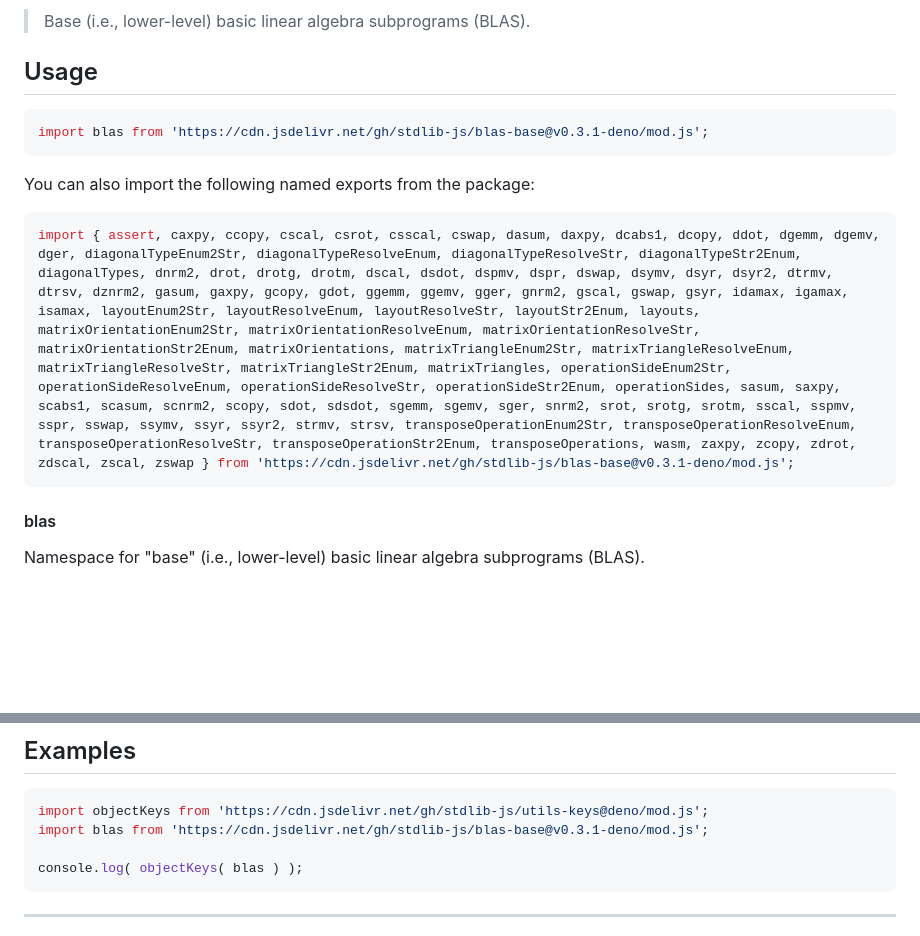
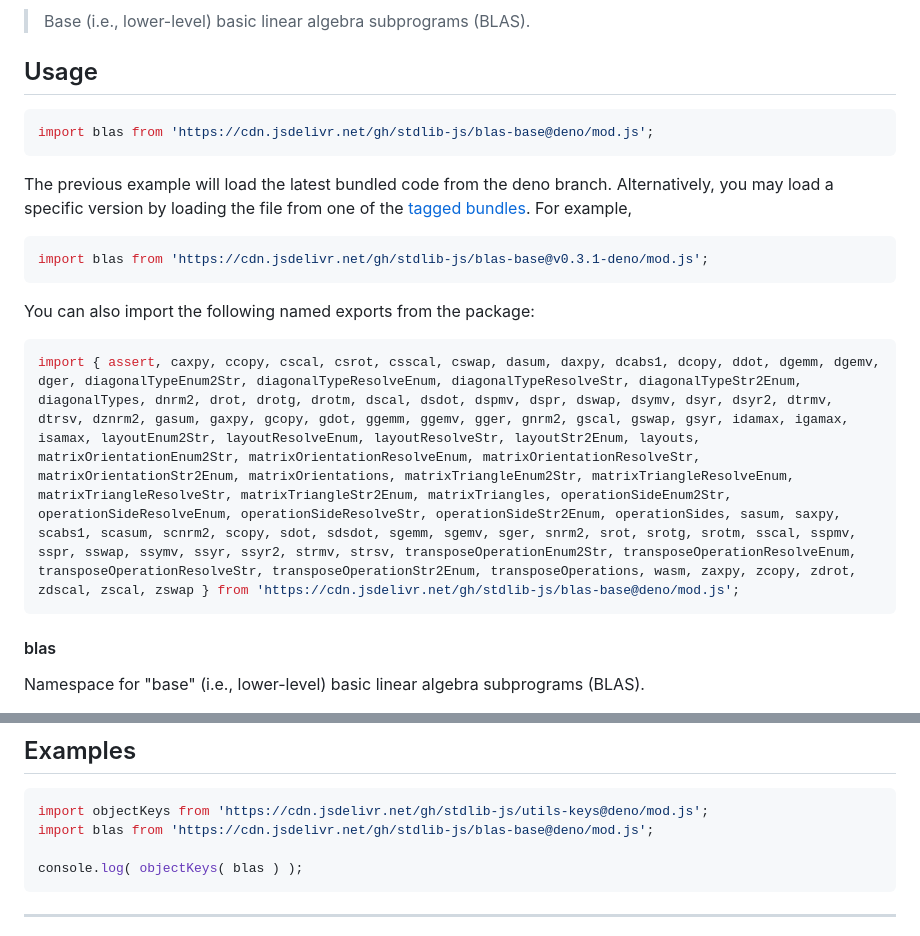
Before and after one commit to stdlib-js/blas-base, a Markdown page: README.md, 2 parts joined by grey strips. Rendered like a GitHub page; blank space fills up the shorter version.

Commit message:
Auto-generated commit

````diff
--- a/README.md
+++ b/README.md
@@ -42,13 +42,18 @@ limitations under the License.
 ## Usage
 
 ```javascript
+import blas from 'https://cdn.jsdelivr.net/gh/stdlib-js/blas-base@deno/mod.js';
+```
+The previous example will load the latest bundled code from the deno branch. Alternatively, you may load a specific version by loading the file from one of the [tagged bundles](https://github.com/stdlib-js/blas-base/tags). For example,
+
+```javascript
 import blas from 'https://cdn.jsdelivr.net/gh/stdlib-js/blas-base@v0.3.1-deno/mod.js';
 ```
 
 You can also import the following named exports from the package:
 
 ```javascript
-import { assert, caxpy, ccopy, cscal, csrot, csscal, cswap, dasum, daxpy, dcabs1, dcopy, ddot, dgemm, dgemv, dger, diagonalTypeEnum2Str, diagonalTypeResolveEnum, diagonalTypeResolveStr, diagonalTypeStr2Enum, diagonalTypes, dnrm2, drot, drotg, drotm, dscal, dsdot, dspmv, dspr, dswap, dsymv, dsyr, dsyr2, dtrmv, dtrsv, dznrm2, gasum, gaxpy, gcopy, gdot, ggemm, ggemv, gger, gnrm2, gscal, gswap, gsyr, idamax, igamax, isamax, layoutEnum2Str, layoutResolveEnum, layoutResolveStr, layoutStr2Enum, layouts, matrixOrientationEnum2Str, matrixOrientationResolveEnum, matrixOrientationResolveStr, matrixOrientationStr2Enum, matrixOrientations, matrixTriangleEnum2Str, matrixTriangleResolveEnum, matrixTriangleResolveStr, matrixTriangleStr2Enum, matrixTriangles, operationSideEnum2Str, operationSideResolveEnum, operationSideResolveStr, operationSideStr2Enum, operationSides, sasum, saxpy, scabs1, scasum, scnrm2, scopy, sdot, sdsdot, sgemm, sgemv, sger, snrm2, srot, srotg, srotm, sscal, sspmv, sspr, sswap, ssymv, ssyr, ssyr2, strmv, strsv, transposeOperationEnum2Str, transposeOperationResolveEnum, transposeOperationResolveStr, transposeOperationStr2Enum, transposeOperations, wasm, zaxpy, zcopy, zdrot, zdscal, zscal, zswap } from 'https://cdn.jsdelivr.net/gh/stdlib-js/blas-base@v0.3.1-deno/mod.js';
+import { assert, caxpy, ccopy, cscal, csrot, csscal, cswap, dasum, daxpy, dcabs1, dcopy, ddot, dgemm, dgemv, dger, diagonalTypeEnum2Str, diagonalTypeResolveEnum, diagonalTypeResolveStr, diagonalTypeStr2Enum, diagonalTypes, dnrm2, drot, drotg, drotm, dscal, dsdot, dspmv, dspr, dswap, dsymv, dsyr, dsyr2, dtrmv, dtrsv, dznrm2, gasum, gaxpy, gcopy, gdot, ggemm, ggemv, gger, gnrm2, gscal, gswap, gsyr, idamax, igamax, isamax, layoutEnum2Str, layoutResolveEnum, layoutResolveStr, layoutStr2Enum, layouts, matrixOrientationEnum2Str, matrixOrientationResolveEnum, matrixOrientationResolveStr, matrixOrientationStr2Enum, matrixOrientations, matrixTriangleEnum2Str, matrixTriangleResolveEnum, matrixTriangleResolveStr, matrixTriangleStr2Enum, matrixTriangles, operationSideEnum2Str, operationSideResolveEnum, operationSideResolveStr, operationSideStr2Enum, operationSides, sasum, saxpy, scabs1, scasum, scnrm2, scopy, sdot, sdsdot, sgemm, sgemv, sger, snrm2, srot, srotg, srotm, sscal, sspmv, sspr, sswap, ssymv, ssyr, ssyr2, strmv, strsv, transposeOperationEnum2Str, transposeOperationResolveEnum, transposeOperationResolveStr, transposeOperationStr2Enum, transposeOperations, wasm, zaxpy, zcopy, zdrot, zdscal, zscal, zswap } from 'https://cdn.jsdelivr.net/gh/stdlib-js/blas-base@deno/mod.js';
 ```
 
 #### blas
@@ -239,7 +244,7 @@ var o = blas;
 
 ```javascript
 import objectKeys from 'https://cdn.jsdelivr.net/gh/stdlib-js/utils-keys@deno/mod.js';
-import blas from 'https://cdn.jsdelivr.net/gh/stdlib-js/blas-base@v0.3.1-deno/mod.js';
+import blas from 'https://cdn.jsdelivr.net/gh/stdlib-js/blas-base@deno/mod.js';
 
 console.log( objectKeys( blas ) );
 ```
````
